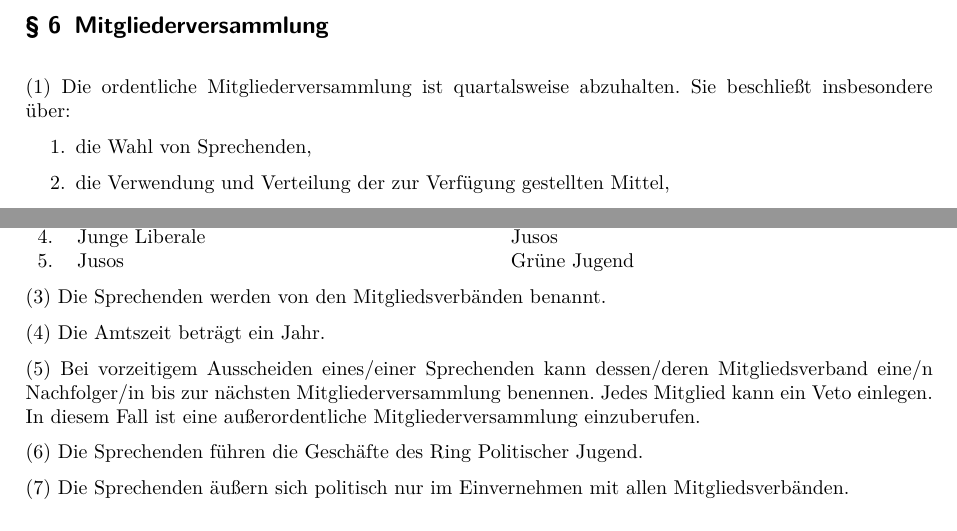
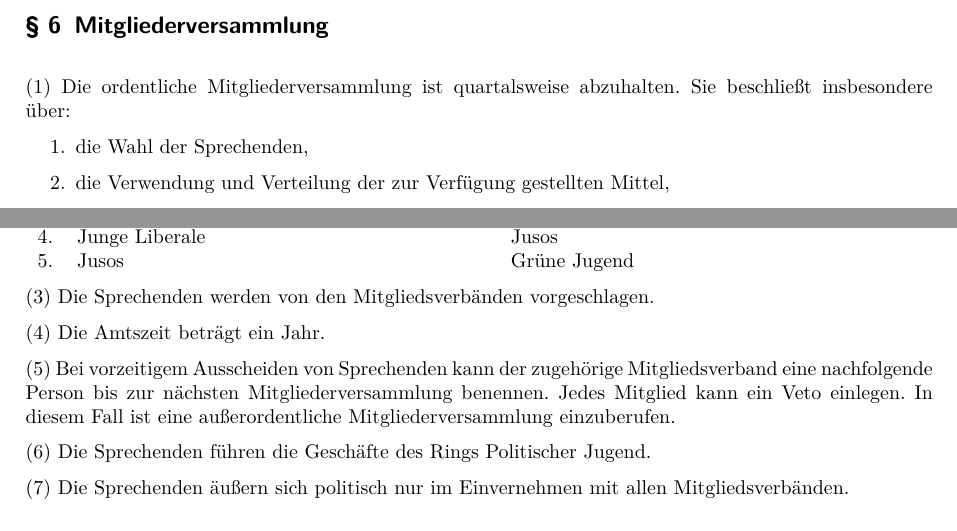
Before and after one commit to simonkurka/RPJ_Satzung, a LaTeX document (Satzung.tex): two parts of pages 2 and 3 of 3, joined at a grey line, cut so that both start at the same text. Compiled offline with pdfLaTeX; an older LaTeX class or package is replaced by its successor.

Commit message:
Änderungen vom 28.6.

```diff
--- a/Satzung.tex
+++ b/Satzung.tex
@@ -61,6 +61,6 @@ Organe des Vereins sind:
 \Clause{title={Mitgliederversammlung}}
 Die ordentliche Mitgliederversammlung ist quartalsweise abzuhalten. Sie beschließt insbesondere über:
 \begin{enumerate}
-\item die Wahl von Sprechenden,
+\item die Wahl der Sprechenden,
 \item die Verwendung und Verteilung der zur Verfügung gestellten Mittel,
 \item die Aufnahme und den Ausschluss eines Mitgliedes,
@@ -104,13 +104,13 @@ Die Sprechenden sollen durch alle Mitglieder rotieren. Die Rotation erfolgt in f
 5. & Jusos & Grüne Jugend \\
 \end{tabu}
 
-Die Sprechenden werden von den Mitgliedsverbänden benannt.
+Die Sprechenden werden von den Mitgliedsverbänden vorgeschlagen.
 
 Die Amtszeit beträgt ein Jahr.
 
-Bei vorzeitigem Ausscheiden eines/einer Sprechenden kann dessen/deren Mitgliedsverband eine/n Nachfolger/in bis zur nächsten Mitgliederversammlung benennen. Jedes Mitglied kann ein Veto einlegen. In diesem Fall ist eine außerordentliche Mitgliederversammlung einzuberufen.
+Bei vorzeitigem Ausscheiden von Sprechenden kann der zugehörige Mitgliedsverband eine nachfolgende Person bis zur nächsten Mitgliederversammlung benennen. Jedes Mitglied kann ein Veto einlegen. In diesem Fall ist eine außerordentliche Mitgliederversammlung einzuberufen.
 
-Die Sprechenden führen die Geschäfte des Ring Politischer Jugend.
+Die Sprechenden führen die Geschäfte des Rings Politischer Jugend.
 
 Die Sprechenden äußern sich politisch nur im Einvernehmen mit allen Mitgliedsverbänden.
 
```
Also changed, not shown: Satzung.pdf, Satzung.tex (12 more changed lines).
